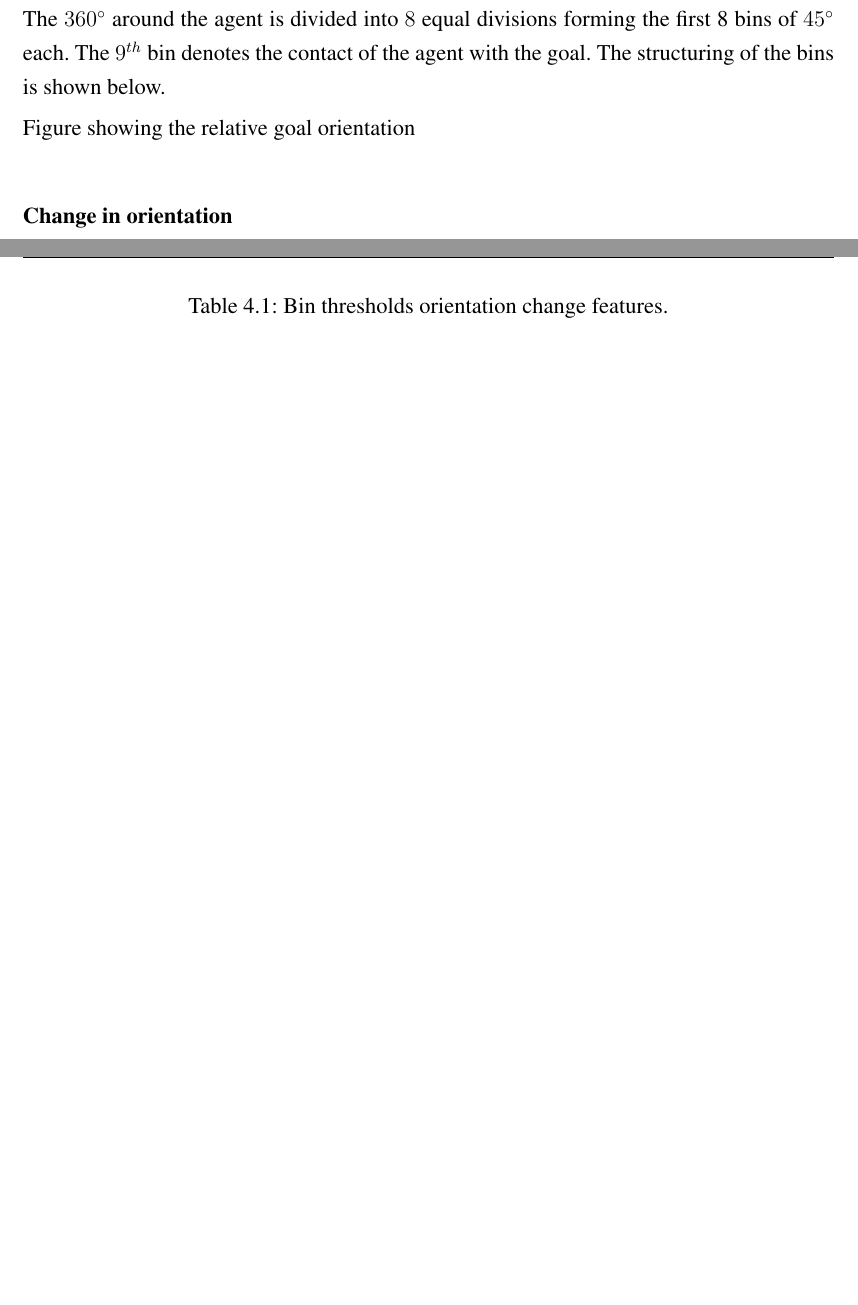
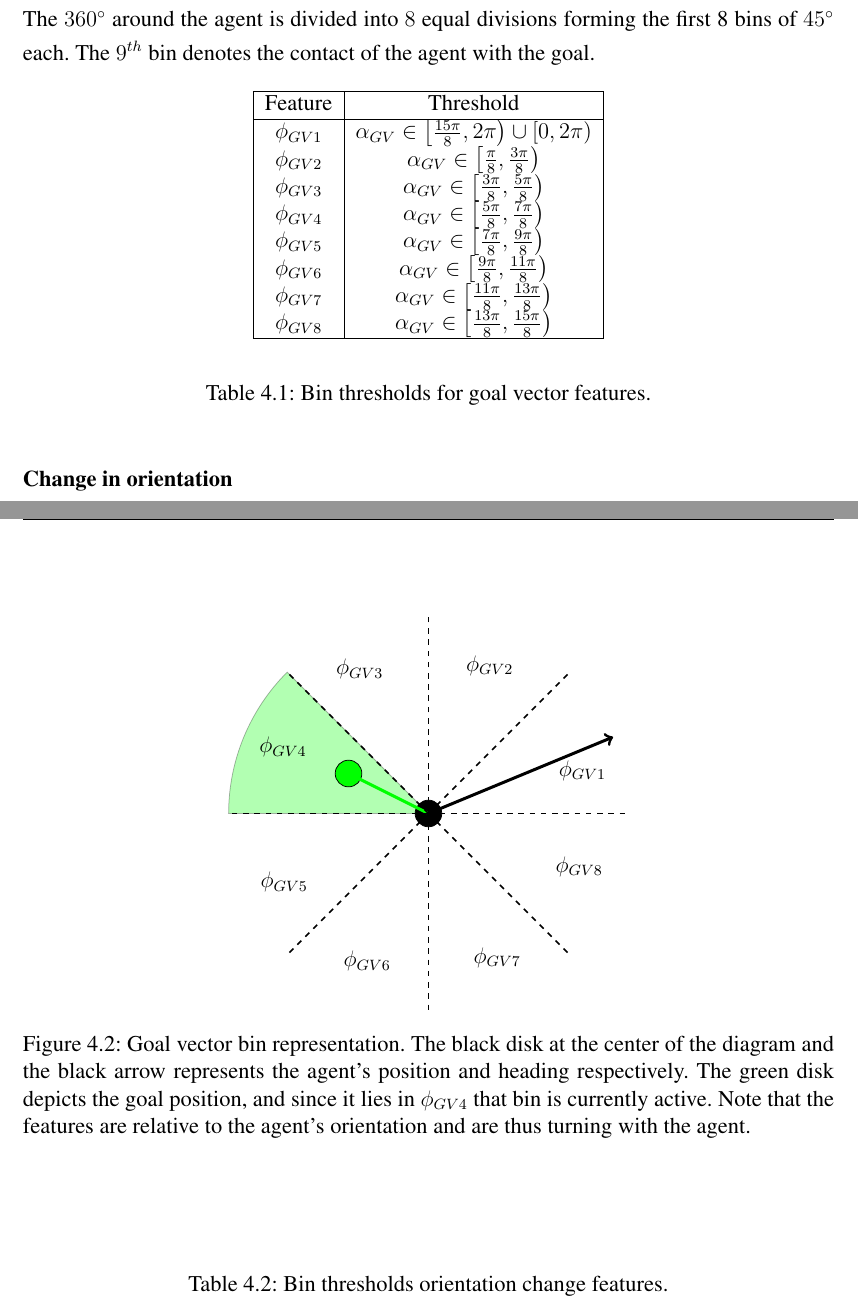
Before and after one commit to ranok92/my_masters_thesis, a LaTeX thesis (LaTeX-Thesis-Template/Thesis.tex, which reads LaTeX-Thesis-Template/base/chapter/chapter4.tex): two parts of pages 35 and 36 of 69 before the commit and two parts of pages 36 and 37 of 71 after it, joined at a grey line, cut so that both start at the same text, the shorter picture padded with empty space. Compiled offline with pdfLaTeX.

Commit message:
Added figures to the thesis.

```diff
--- a/LaTeX-Thesis-Template/Thesis.tex
+++ b/LaTeX-Thesis-Template/Thesis.tex
@@ -59,6 +59,10 @@
 \usepackage{vmargin}    % for \setmarginsrb
 \usepackage{xspace}
 \usepackage{xcolor}
+
+\usepackage{tikz}
+\usepackage{pgfplots, pgf}
+\usetikzlibrary{matrix,shapes,arrows,positioning}
 %\usepackage{algorithm2e}
 \usepackage{latex-pkg/postscript} % HV's elaboration of epsf
 \usepackage[nolineno]{latex-pkg/lgrind}     % for typesetting MSL, Gentle, C, C++, ... code
--- a/LaTeX-Thesis-Template/base/chapter/chapter4.tex
+++ b/LaTeX-Thesis-Template/base/chapter/chapter4.tex
@@ -172,9 +180,74 @@ Talk about the relative orientation calculation
 The global information is further comprised of 3 elements:
 
 \subsubsection*{Relative goal orientation}
-This acts as a compass, providing a rough estimate of the direction of the goal based on the current position and orientation of the agent. This is denoted by a $9 \times 1$ one-hot vector, where the presence of the goal in any one of the bins is marked by a $1$ keeping the rest to $0$. The $360 \degree$ around the agent is divided into $8$ equal divisions forming the first 8 bins of $45 \degree$ each. The $9^{th}$ bin denotes the contact of the agent with the goal. The structuring of the bins is shown below.
-\begin{figure}[!htbp]
-    Figure showing the relative goal orientation
+This acts as a compass, providing a rough estimate of the direction of the goal based on the current position and orientation of the agent. This is denoted by a $9 \times 1$ one-hot vector, where the presence of the goal in any one of the bins is marked by a $1$ keeping the rest to $0$. The $360 \degree$ around the agent is divided into $8$ equal divisions forming the first 8 bins of $45 \degree$ each. The $9^{th}$ bin denotes the contact of the agent with the goal.
+\begin{table}[tbhp]
+	\label{tab:goal-vector-bins}
+	\begin{center}
+		\begin{tabular}{|c|c|}
+			\hline
+			Feature & Threshold \\
+			\hline
+			$\phi_{GV1}$ & $\alpha_{GV} \in \left[ \frac{15\pi}{8} , 2\pi \right) \cup \left[ 0, 2\pi \right)$ \\
+
+			$\phi_{GV2}$ & $\alpha_{GV} \in \left[ \frac{\pi}{8} , \frac{3\pi}{8} \right)$ \\
+
+			$\phi_{GV3}$ & $\alpha_{GV} \in \left[ \frac{3\pi}{8} , \frac{5\pi}{8} \right)$ \\
+
+			$\phi_{GV4}$ & $\alpha_{GV} \in \left[ \frac{5\pi}{8} , \frac{7\pi}{8} \right)$ \\
+
+			$\phi_{GV5}$ & $\alpha_{GV} \in \left[ \frac{7\pi}{8} , \frac{9\pi}{8} \right)$ \\
+
+			$\phi_{GV6}$ & $\alpha_{GV} \in \left[ \frac{9\pi}{8} , \frac{11\pi}{8} \right)$ \\
+
+			$\phi_{GV7}$ & $\alpha_{GV} \in \left[ \frac{11\pi}{8} , \frac{13\pi}{8} \right)$ \\
+
+			$\phi_{GV8}$ & $\alpha_{GV} \in \left[ \frac{13\pi}{8} , \frac{15\pi}{8} \right)$ \\
+			\hline
+		\end{tabular}
+	\end{center}
+	\caption{Bin thresholds for goal vector features.}
+\end{table}
+
+\begin{figure}[tbhp]
+	\centering
+	\begin{tikzpicture}[scale=2.5]
+
+	\fill [fill=green, opacity=0.0] (0.0,0.0) circle [radius=1.5];
+	\draw [fill=green, opacity=0.3]
+	(0,0) -- (-1.5,0) arc(180:135:1.5) -- cycle;
+
+	\draw [fill=black] (0,0) circle [radius=0.1];
+	\draw [->, ultra thick] (0,0) -- (22.5:1.5);
+
+	\draw [fill=green] (-0.6,0.3) circle [radius=0.1];
+	\draw [->, ultra thick, green] (0,0) -- (-0.6,0.3);
+
+	\draw [dashed, thick] (0,0) -- (0:1.5);
+	\draw [dashed, thick] (0,0) -- (45:1.5);
+	\draw [dashed, thick] (0,0) -- (90:1.5);
+	\draw [dashed, thick] (0,0) -- (135:1.5);
+	\draw [dashed, thick] (0,0) -- (180:1.5);
+	\draw [dashed, thick] (0,0) -- (225:1.5);
+	\draw [dashed, thick] (0,0) -- (270:1.5);
+	\draw [dashed, thick] (0,0) -- (315:1.5);
+
+
+
+
+	\node at (15.5:1.2) {$\phi_{GV1}$};
+	\node at (67.5:1.2) {$\phi_{GV2}$};
+	\node at (115.5:1.2) {$\phi_{GV3}$};
+	\node at (155.5:1.2) {$\phi_{GV4}$};
+	\node at (205.5:1.2) {$\phi_{GV5}$};
+	\node at (247.5:1.2) {$\phi_{GV6}$};
+	\node at (295.5:1.2) {$\phi_{GV7}$};
+	\node at (340.5:1.2) {$\phi_{GV8}$};
+
+	\end{tikzpicture}
+
+	\caption{Goal vector bin representation. The black disk at the center of the diagram and the black arrow represents the agent's position and heading respectively. The green disk depicts the goal position, and since it lies in $\phi_{GV4}$ that bin is currently active. Note that the features are relative to the agent's orientation and are thus turning with the agent.}
+	\label{fig:goal-vector-diagram}
 \end{figure}
 
 \subsubsection*{Change in orientation}
```
Also changed, not shown: LaTeX-Thesis-Template/base/chapter/chapter3.tex (+1 -1 lines), LaTeX-Thesis-Template/base/chapter/chapter6.tex (+14 -1 lines), LaTeX-Thesis-Template/base/chapter/chapter4.tex (16 more changed lines).
